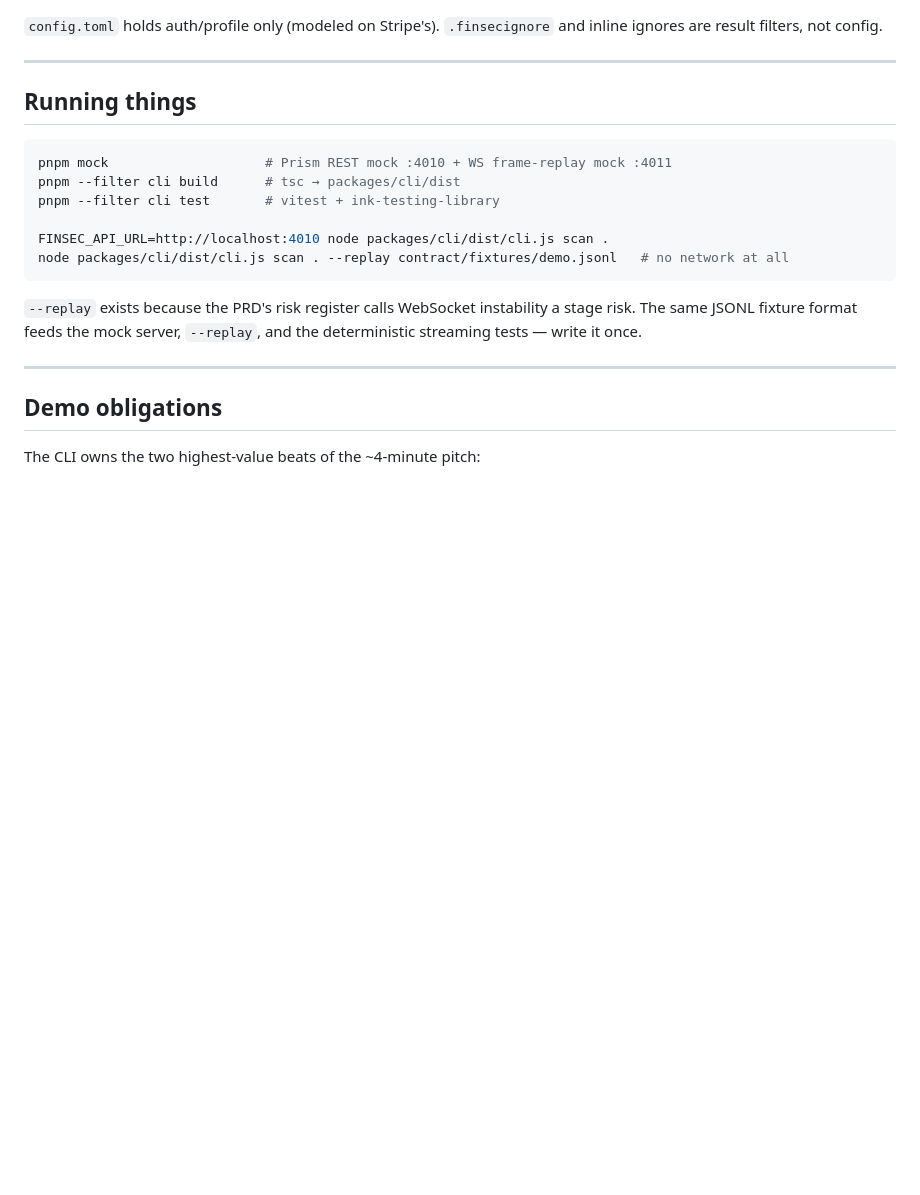
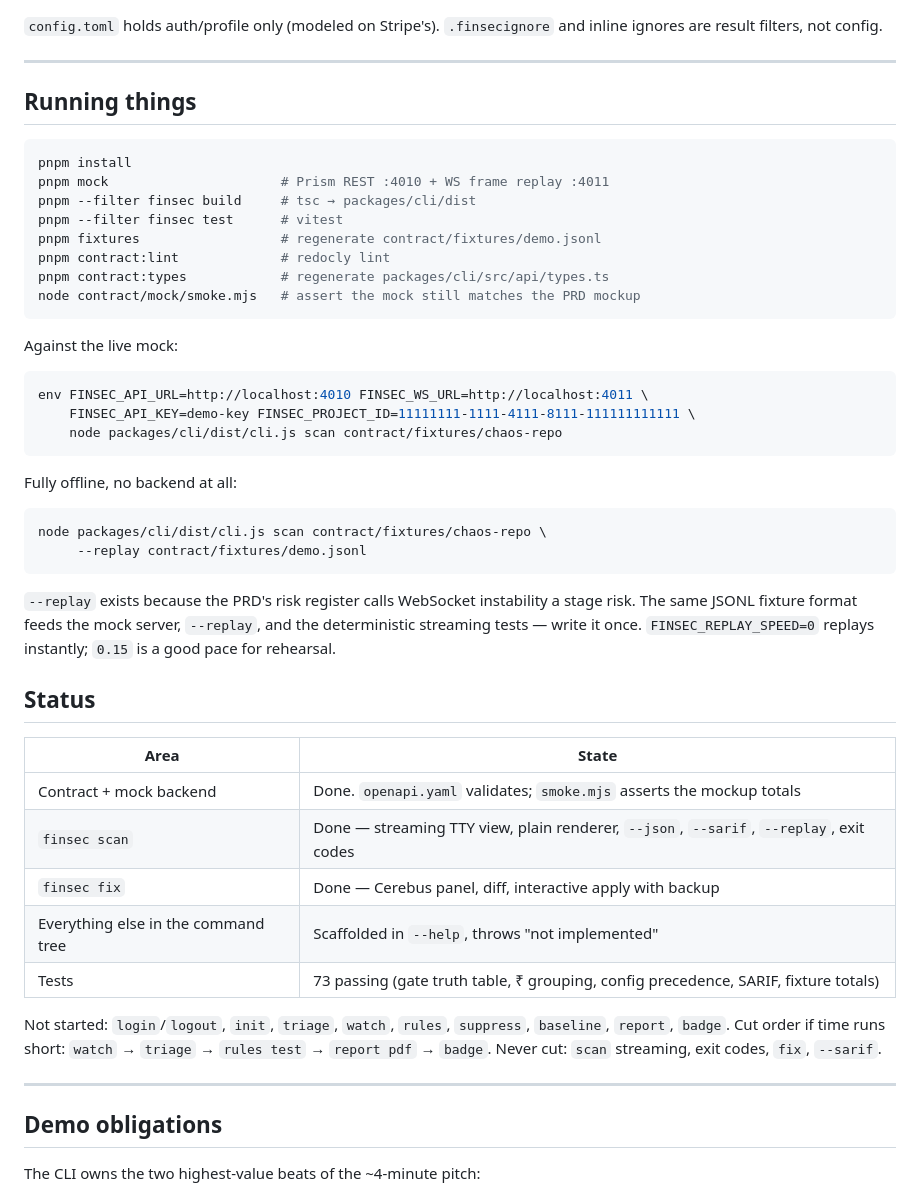
Before and after one commit to SruSanCyborg/FINSEC_CLI_Sirius, a Markdown page: AGENTS.md, the part around the change. Rendered like a GitHub page; blank space fills up the shorter version.

Commit message:
Record current build status in AGENTS.md
So a fresh session knows what is real, what is scaffolded, and what the cut
order is, without reading the commit log.

````diff
--- a/AGENTS.md
+++ b/AGENTS.md
@@ -80,15 +80,44 @@ CLI flags > env (FINSEC_*) > .finseclintrc (nearest dir, walking up)
 ## Running things
 
 ```bash
-pnpm mock                    # Prism REST mock :4010 + WS frame-replay mock :4011
-pnpm --filter cli build      # tsc → packages/cli/dist
-pnpm --filter cli test       # vitest + ink-testing-library
-
-FINSEC_API_URL=http://localhost:4010 node packages/cli/dist/cli.js scan .
-node packages/cli/dist/cli.js scan . --replay contract/fixtures/demo.jsonl   # no network at all
+pnpm install
+pnpm mock                      # Prism REST :4010 + WS frame replay :4011
+pnpm --filter finsec build     # tsc → packages/cli/dist
+pnpm --filter finsec test      # vitest
+pnpm fixtures                  # regenerate contract/fixtures/demo.jsonl
+pnpm contract:lint             # redocly lint
+pnpm contract:types            # regenerate packages/cli/src/api/types.ts
+node contract/mock/smoke.mjs   # assert the mock still matches the PRD mockup
 ```
 
-`--replay` exists because the PRD's risk register calls WebSocket instability a stage risk. The same JSONL fixture format feeds the mock server, `--replay`, and the deterministic streaming tests — write it once.
+Against the live mock:
+
+```bash
+env FINSEC_API_URL=http://localhost:4010 FINSEC_WS_URL=http://localhost:4011 \
+    FINSEC_API_KEY=demo-key FINSEC_PROJECT_ID=11111111-1111-4111-8111-111111111111 \
+    node packages/cli/dist/cli.js scan contract/fixtures/chaos-repo
+```
+
+Fully offline, no backend at all:
+
+```bash
+node packages/cli/dist/cli.js scan contract/fixtures/chaos-repo \
+     --replay contract/fixtures/demo.jsonl
+```
+
+`--replay` exists because the PRD's risk register calls WebSocket instability a stage risk. The same JSONL fixture format feeds the mock server, `--replay`, and the deterministic streaming tests — write it once. `FINSEC_REPLAY_SPEED=0` replays instantly; `0.15` is a good pace for rehearsal.
+
+## Status
+
+| Area | State |
+|---|---|
+| Contract + mock backend | Done. `openapi.yaml` validates; `smoke.mjs` asserts the mockup totals |
+| `finsec scan` | Done — streaming TTY view, plain renderer, `--json`, `--sarif`, `--replay`, exit codes |
+| `finsec fix` | Done — Cerebus panel, diff, interactive apply with backup |
+| Everything else in the command tree | Scaffolded in `--help`, throws "not implemented" |
+| Tests | 73 passing (gate truth table, ₹ grouping, config precedence, SARIF, fixture totals) |
+
+Not started: `login`/`logout`, `init`, `triage`, `watch`, `rules`, `suppress`, `baseline`, `report`, `badge`. Cut order if time runs short: `watch` → `triage` → `rules test` → `report pdf` → `badge`. Never cut: `scan` streaming, exit codes, `fix`, `--sarif`.
 
 ---
 
````
